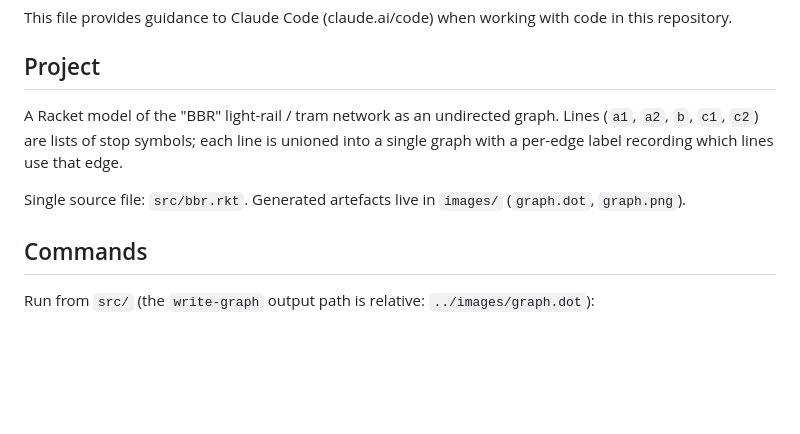
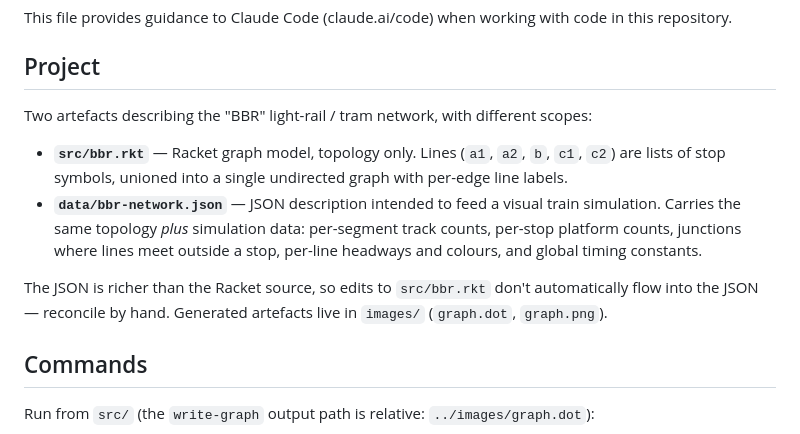
Before and after one commit to alphajuliet/bbr, a Markdown page: CLAUDE.md, the part around one of its changes. Drawn GitHub-style; blank space fills up the shorter version.

```diff
--- a/CLAUDE.md
+++ b/CLAUDE.md
@@ -4,9 +4,12 @@ This file provides guidance to Claude Code (claude.ai/code) when working with co
 
 ## Project
 
-A Racket model of the "BBR" light-rail / tram network as an undirected graph. Lines (`a1`, `a2`, `b`, `c1`, `c2`) are lists of stop symbols; each line is unioned into a single graph with a per-edge label recording which lines use that edge.
+Two artefacts describing the "BBR" light-rail / tram network, with different scopes:
 
-Single source file: `src/bbr.rkt`. Generated artefacts live in `images/` (`graph.dot`, `graph.png`).
+- **`src/bbr.rkt`** — Racket graph model, topology only. Lines (`a1`, `a2`, `b`, `c1`, `c2`) are lists of stop symbols, unioned into a single undirected graph with per-edge line labels.
+- **`data/bbr-network.json`** — JSON description intended to feed a visual train simulation. Carries the same topology *plus* simulation data: per-segment track counts, per-stop platform counts, junctions where lines meet outside a stop, per-line headways and colours, and global timing constants.
+
+The JSON is richer than the Racket source, so edits to `src/bbr.rkt` don't automatically flow into the JSON — reconcile by hand. Generated artefacts live in `images/` (`graph.dot`, `graph.png`).
 
 ## Commands
 
```
Also changed, not shown: other parts of CLAUDE.md (+26 -0 lines).
